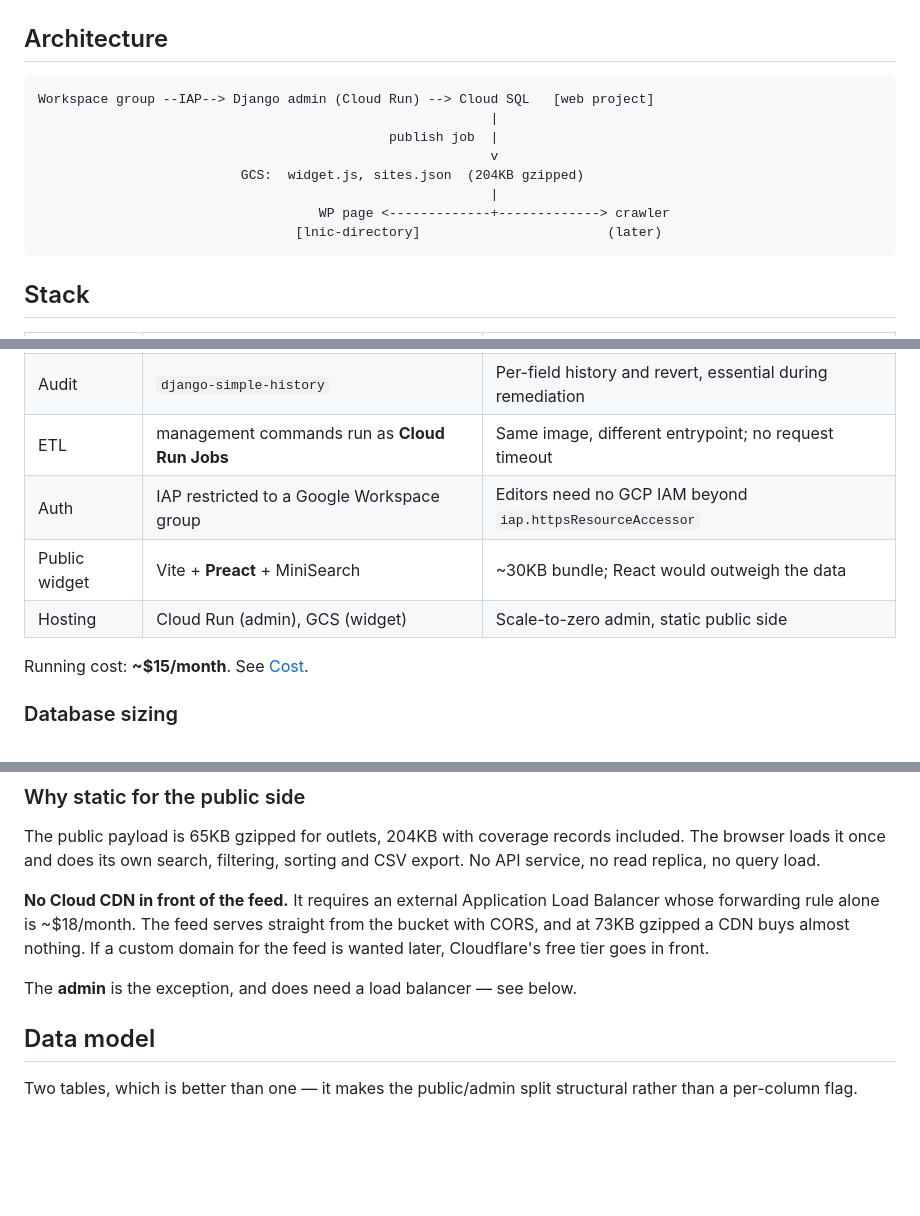
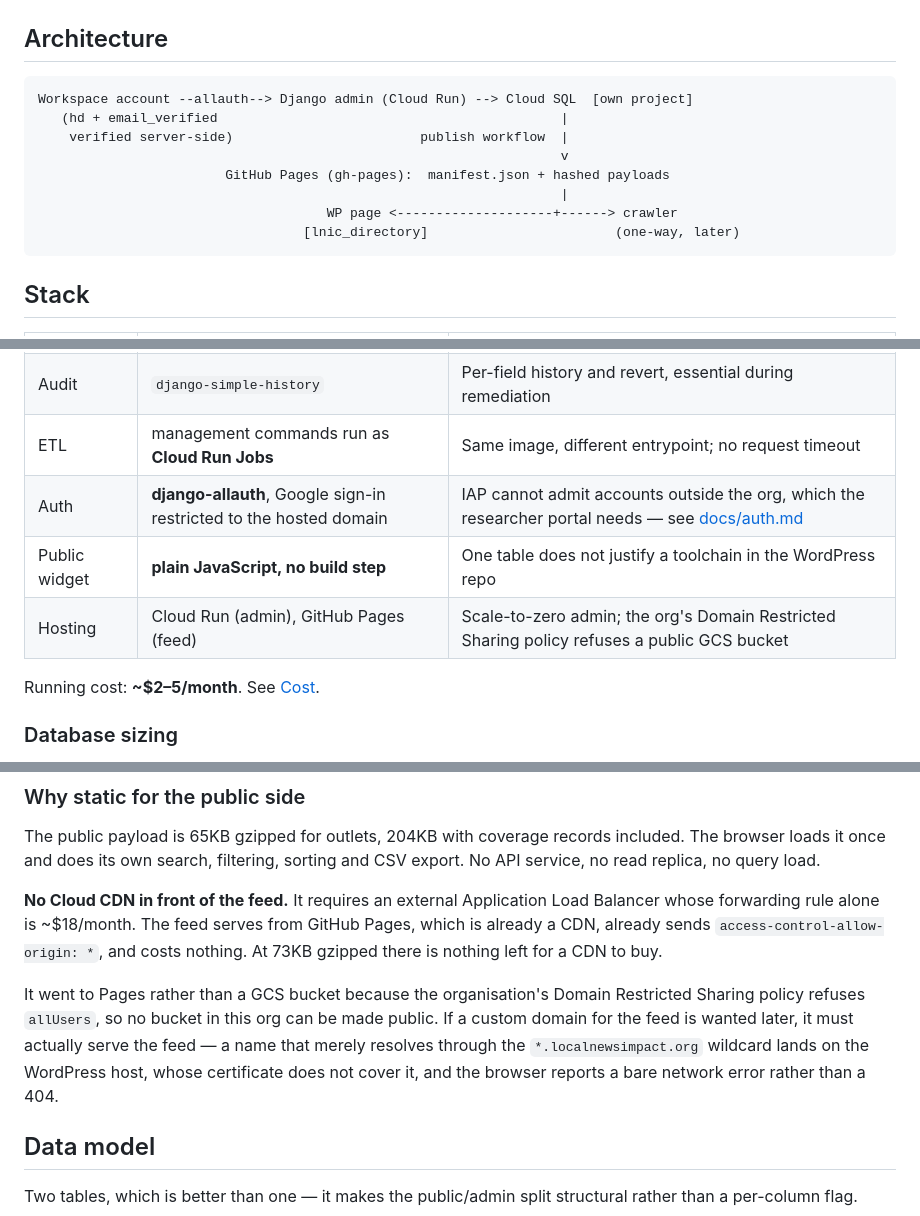
Before and after one commit to LocalNewsImpact/NewsSourceDirectory, a Markdown page: README.md, 3 parts joined by grey strips. Drawn GitHub-style; blank space fills up the shorter version.

````diff
--- a/README.md
+++ b/README.md
@@ -27,14 +27,14 @@ inventory and the data problems that have to be fixed on the way.
 ## Architecture
 
 ```
-Workspace group --IAP--> Django admin (Cloud Run) --> Cloud SQL   [web project]
-                                                          |
-                                             publish job  |
-                                                          v
-                          GCS:  widget.js, sites.json  (204KB gzipped)
-                                                          |
-                                    WP page <-------------+-------------> crawler
-                                 [lnic-directory]                        (later)
+Workspace account --allauth--> Django admin (Cloud Run) --> Cloud SQL  [own project]
+   (hd + email_verified                                            |
+    verified server-side)                        publish workflow  |
+                                                                   v
+                        GitHub Pages (gh-pages):  manifest.json + hashed payloads
+                                                                   |
+                                     WP page <--------------------+------> crawler
+                                  [lnic_directory]                        (one-way, later)
 ```
 
 ## Stack
@@ -46,11 +46,11 @@ Workspace group --IAP--> Django admin (Cloud Run) --> Cloud SQL   [web project]
 | Bulk edit | `django-import-export` | Reads the source `.xlsx`/`.csv` with a dry-run diff before commit |
 | Audit | `django-simple-history` | Per-field history and revert, essential during remediation |
 | ETL | management commands run as **Cloud Run Jobs** | Same image, different entrypoint; no request timeout |
-| Auth | IAP restricted to a Google Workspace group | Editors need no GCP IAM beyond `iap.httpsResourceAccessor` |
-| Public widget | Vite + **Preact** + MiniSearch | ~30KB bundle; React would outweigh the data |
-| Hosting | Cloud Run (admin), GCS (widget) | Scale-to-zero admin, static public side |
+| Auth | **django-allauth**, Google sign-in restricted to the hosted domain | IAP cannot admit accounts outside the org, which the researcher portal needs — see [docs/auth.md](docs/auth.md) |
+| Public widget | **plain JavaScript, no build step** | One table does not justify a toolchain in the WordPress repo |
+| Hosting | Cloud Run (admin), GitHub Pages (feed) | Scale-to-zero admin; the org's Domain Restricted Sharing policy refuses a public GCS bucket |
 
-Running cost: **~$15/month**. See [Cost](#cost).
+Running cost: **~$2–5/month**. See [Cost](#cost).
 
 ### Database sizing
 
@@ -153,11 +151,17 @@ included. The browser loads it once and does its own search, filtering, sorting
 and CSV export. No API service, no read replica, no query load.
 
 **No Cloud CDN in front of the feed.** It requires an external Application Load
-Balancer whose forwarding rule alone is ~$18/month. The feed serves straight from
-the bucket with CORS, and at 73KB gzipped a CDN buys almost nothing. If a custom
-domain for the feed is wanted later, Cloudflare's free tier goes in front.
+Balancer whose forwarding rule alone is ~$18/month. The feed serves from GitHub
+Pages, which is already a CDN, already sends `access-control-allow-origin: *`,
+and costs nothing. At 73KB gzipped there is nothing left for a CDN to buy.
 
-The **admin** is the exception, and does need a load balancer — see below.
+It went to Pages rather than a GCS bucket because the organisation's Domain
+Restricted Sharing policy refuses `allUsers`, so no bucket in this org can be
+made public. If a custom domain for the feed is wanted later, it must actually
+serve the feed — a name that merely resolves through the
+`*.localnewsimpact.org` wildcard lands on the WordPress host, whose certificate
+does not cover it, and the browser reports a bare network error rather than a
+404.
 
 ## Data model
 
````
Also changed, not shown: other parts of README.md (+32 -24 lines).
